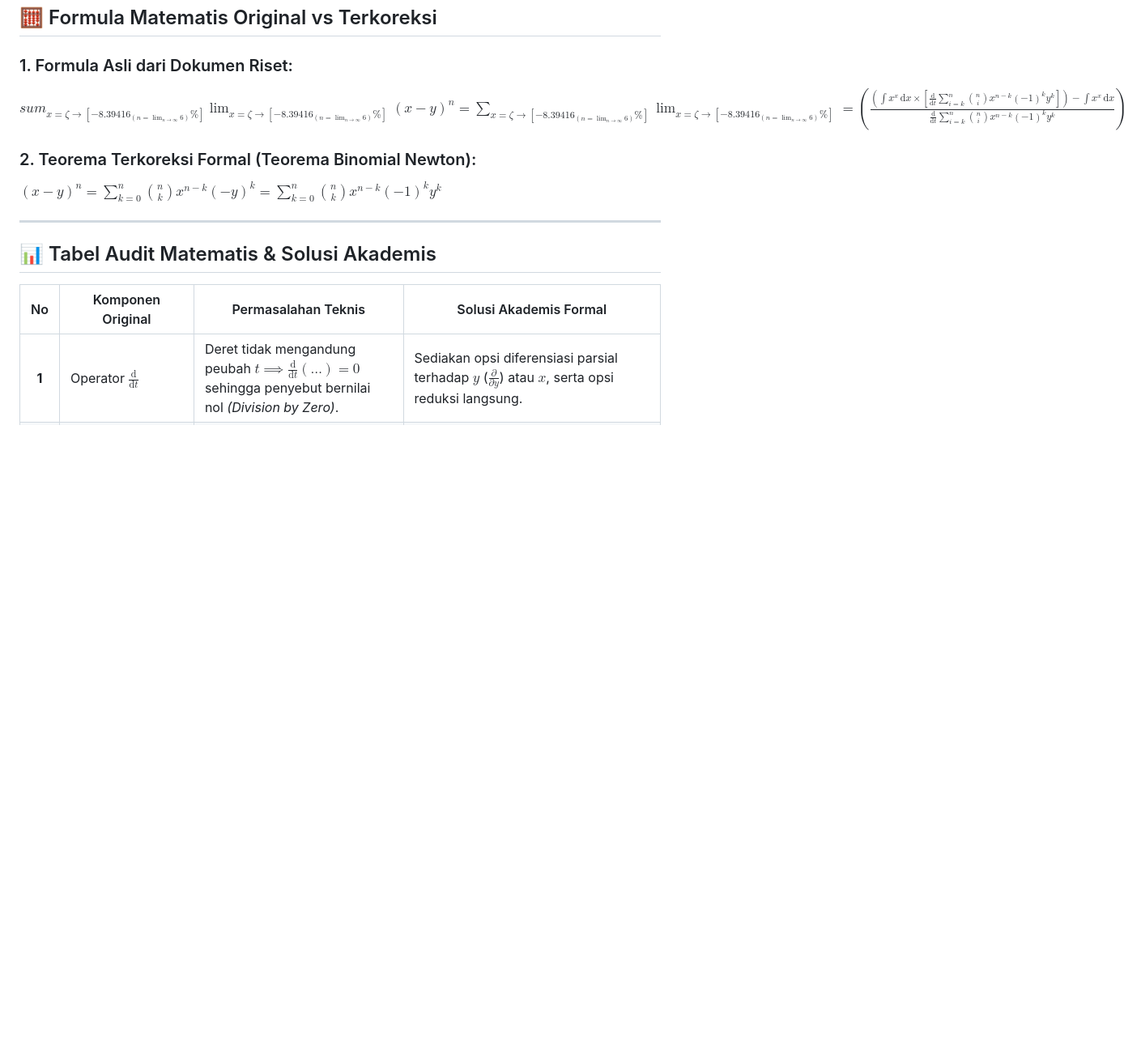
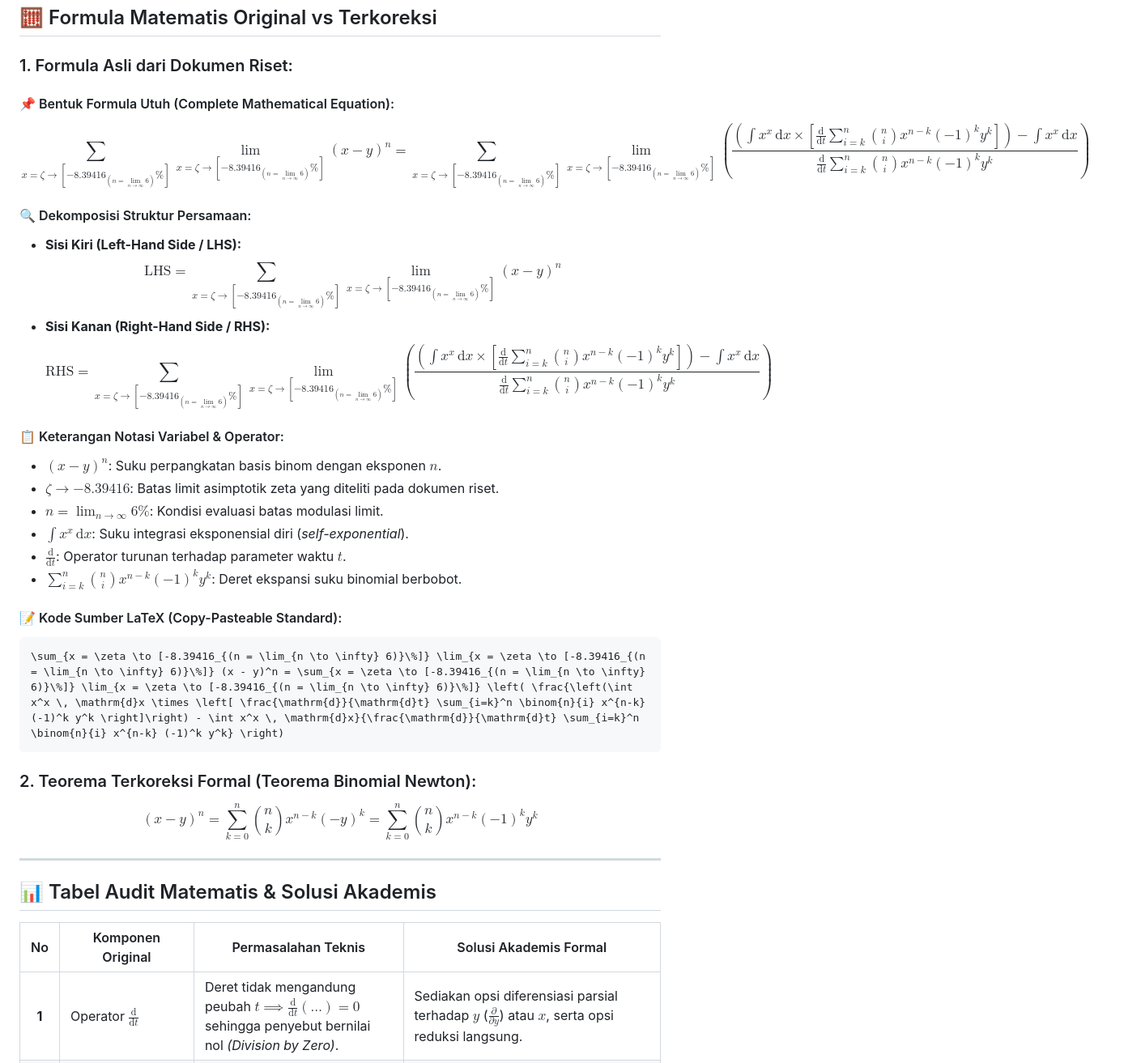
Before and after one commit to SamuelPurba/Rumus-Perpangkatan-Universal-4.0, a Markdown page: README.md, the part around one of its changes. Shown at 81% size. Drawn GitHub-style; blank space fills up the shorter version.

Commit message:
docs(math): restore and perfect mathematical notation in Section 1 and Section 2 of README.md

````diff
--- a/README.md
+++ b/README.md
@@ -124,10 +124,31 @@ Salin prompt di bawah ini untuk digunakan pada **Google Antigravity AI** untuk m
 ## 🧮 Formula Matematis Original vs Terkoreksi
 
 ### 1. Formula Asli dari Dokumen Riset:
-$sum_{x = \zeta \to [-8.39416_{(n = \lim_{n \to \infty} 6)}\%]} \lim_{x = \zeta \to [-8.39416_{(n = \lim_{n \to \infty} 6)}\%]} (x - y)^n = \sum_{x = \zeta \to [-8.39416_{(n = \lim_{n \to \infty} 6)}\%]} \lim_{x = \zeta \to [-8.39416_{(n = \lim_{n \to \infty} 6)}\%]} = \left( \frac{\left(\int x^x \, \mathrm{d}x \times \left[ \frac{\mathrm{d}}{\mathrm{d}t} \sum_{i=k}^n \binom{n}{i} x^{n-k} (-1)^k y^k \right]\right) - \int x^x \, \mathrm{d}x}{\frac{\mathrm{d}}{\mathrm{d}t} \sum_{i=k}^n \binom{n}{i} x^{n-k} (-1)^k y^k} \right)$
+
+#### 📌 Bentuk Formula Utuh (Complete Mathematical Equation):
+$$ \sum_{x = \zeta \to [-8.39416_{(n = \lim_{n \to \infty} 6)}\%]} \lim_{x = \zeta \to [-8.39416_{(n = \lim_{n \to \infty} 6)}\%]} (x - y)^n = \sum_{x = \zeta \to [-8.39416_{(n = \lim_{n \to \infty} 6)}\%]} \lim_{x = \zeta \to [-8.39416_{(n = \lim_{n \to \infty} 6)}\%]} \left( \frac{\left(\int x^x \, \mathrm{d}x \times \left[ \frac{\mathrm{d}}{\mathrm{d}t} \sum_{i=k}^n \binom{n}{i} x^{n-k} (-1)^k y^k \right]\right) - \int x^x \, \mathrm{d}x}{\frac{\mathrm{d}}{\mathrm{d}t} \sum_{i=k}^n \binom{n}{i} x^{n-k} (-1)^k y^k} \right) $$
+
+#### 🔍 Dekomposisi Struktur Persamaan:
+- **Sisi Kiri (Left-Hand Side / LHS):**
+  $$ \text{LHS} = \sum_{x = \zeta \to [-8.39416_{(n = \lim_{n \to \infty} 6)}\%]} \lim_{x = \zeta \to [-8.39416_{(n = \lim_{n \to \infty} 6)}\%]} (x - y)^n $$
+- **Sisi Kanan (Right-Hand Side / RHS):**
+  $$ \text{RHS} = \sum_{x = \zeta \to [-8.39416_{(n = \lim_{n \to \infty} 6)}\%]} \lim_{x = \zeta \to [-8.39416_{(n = \lim_{n \to \infty} 6)}\%]} \left( \frac{\left(\int x^x \, \mathrm{d}x \times \left[ \frac{\mathrm{d}}{\mathrm{d}t} \sum_{i=k}^n \binom{n}{i} x^{n-k} (-1)^k y^k \right]\right) - \int x^x \, \mathrm{d}x}{\frac{\mathrm{d}}{\mathrm{d}t} \sum_{i=k}^n \binom{n}{i} x^{n-k} (-1)^k y^k} \right) $$
+
+#### 📋 Keterangan Notasi Variabel & Operator:
+- $(x - y)^n$: Suku perpangkatan basis binom dengan eksponen $n$.
+- $\zeta \to -8.39416$: Batas limit asimptotik zeta yang diteliti pada dokumen riset.
+- $n = \lim_{n \to \infty} 6\%$: Kondisi evaluasi batas modulasi limit.
+- $\int x^x \, \mathrm{d}x$: Suku integrasi eksponensial diri (*self-exponential*).
+- $\frac{\mathrm{d}}{\mathrm{d}t}$: Operator turunan terhadap parameter waktu $t$.
+- $\sum_{i=k}^n \binom{n}{i} x^{n-k} (-1)^k y^k$: Deret ekspansi suku binomial berbobot.
+
+#### 📝 Kode Sumber LaTeX (Copy-Pasteable Standard):
+```latex
+\sum_{x = \zeta \to [-8.39416_{(n = \lim_{n \to \infty} 6)}\%]} \lim_{x = \zeta \to [-8.39416_{(n = \lim_{n \to \infty} 6)}\%]} (x - y)^n = \sum_{x = \zeta \to [-8.39416_{(n = \lim_{n \to \infty} 6)}\%]} \lim_{x = \zeta \to [-8.39416_{(n = \lim_{n \to \infty} 6)}\%]} \left( \frac{\left(\int x^x \, \mathrm{d}x \times \left[ \frac{\mathrm{d}}{\mathrm{d}t} \sum_{i=k}^n \binom{n}{i} x^{n-k} (-1)^k y^k \right]\right) - \int x^x \, \mathrm{d}x}{\frac{\mathrm{d}}{\mathrm{d}t} \sum_{i=k}^n \binom{n}{i} x^{n-k} (-1)^k y^k} \right)
+```
 
 ### 2. Teorema Terkoreksi Formal (Teorema Binomial Newton):
-$(x - y)^n = \sum_{k=0}^n \binom{n}{k} x^{n-k} (-y)^k = \sum_{k=0}^n \binom{n}{k} x^{n-k} (-1)^k y^k$
+$$ (x - y)^n = \sum_{k=0}^n \binom{n}{k} x^{n-k} (-y)^k = \sum_{k=0}^n \binom{n}{k} x^{n-k} (-1)^k y^k $$
 
 ---
 
````
Also changed, not shown: other parts of README.md (+1 -1 lines).
